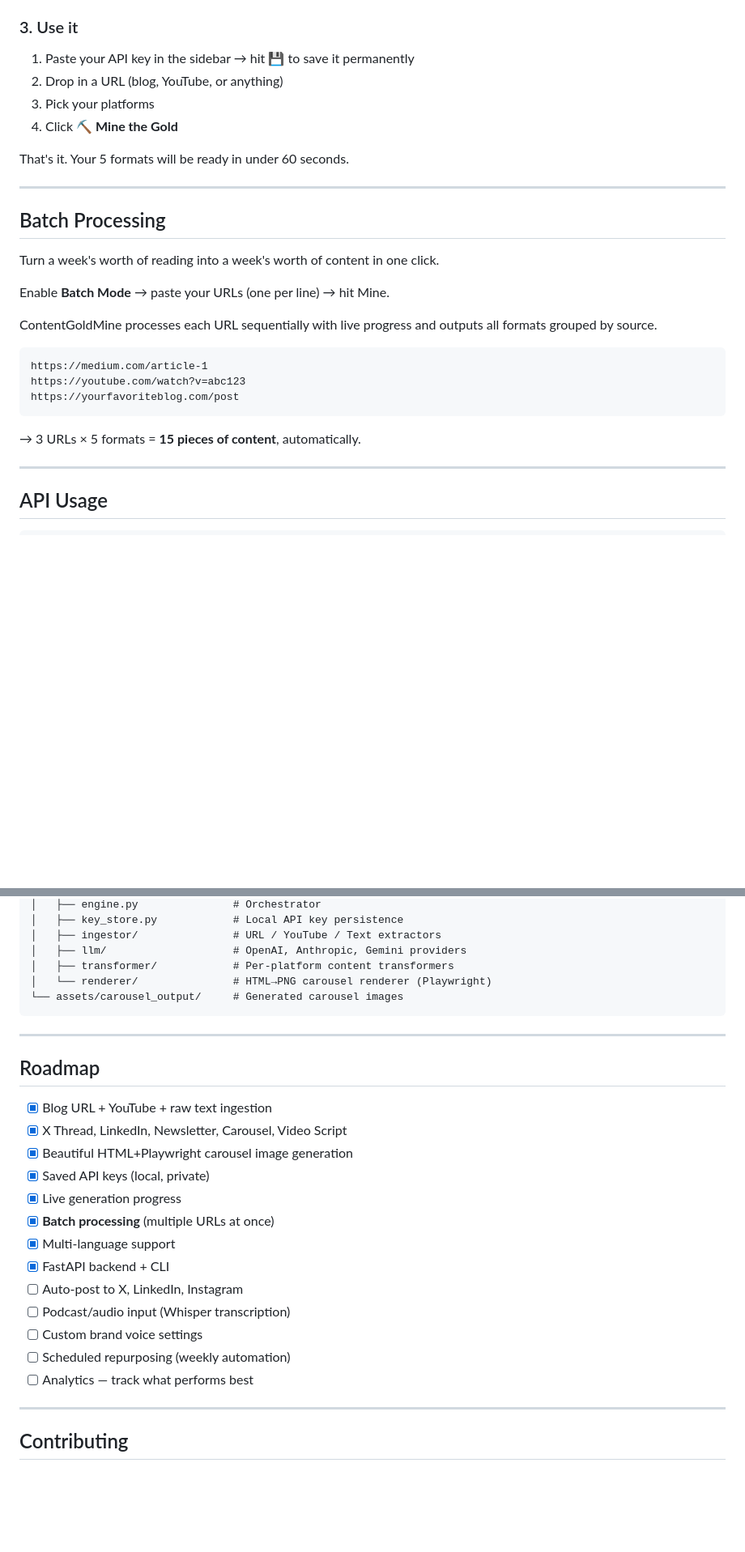
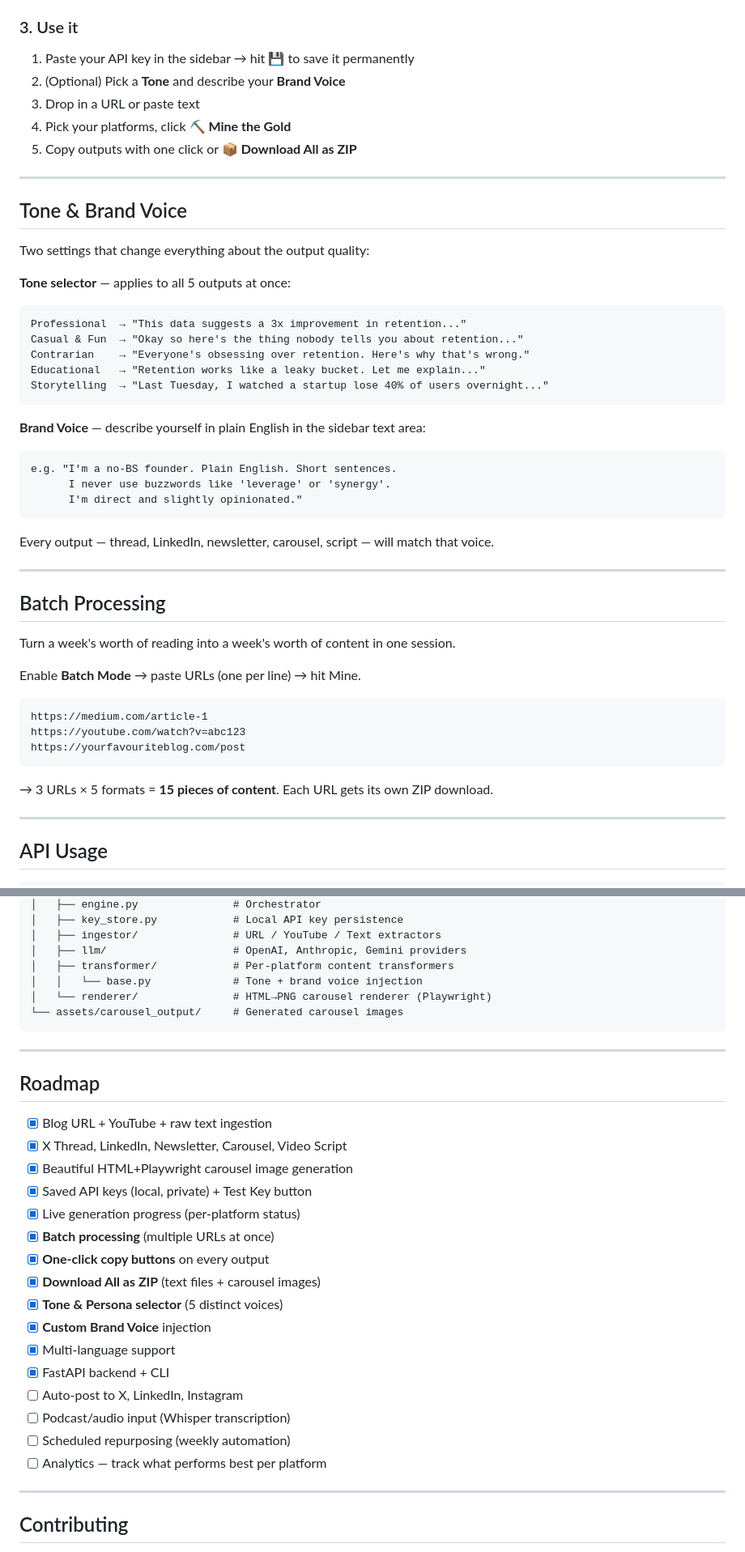
Before and after one commit to it-mall/ContentGoldMine, a Markdown page: README.md, 2 parts joined by grey strips. Shown at 81% size. GitHub-like rendering; blank space fills up the shorter version.

````diff
--- a/README.md
+++ b/README.md
@@ -110,29 +129,52 @@ python main.py webui
 ### 3. Use it
 
 1. Paste your API key in the sidebar → hit **💾** to save it permanently
-2. Drop in a URL (blog, YouTube, or anything)
-3. Pick your platforms
-4. Click **⛏️ Mine the Gold**
+2. (Optional) Pick a **Tone** and describe your **Brand Voice**
+3. Drop in a URL or paste text
+4. Pick your platforms, click **⛏️ Mine the Gold**
+5. Copy outputs with one click or **📦 Download All as ZIP**
 
-That's it. Your 5 formats will be ready in under 60 seconds.
+---
+
+## Tone & Brand Voice
+
+Two settings that change everything about the output quality:
+
+**Tone selector** — applies to all 5 outputs at once:
+
+```
+Professional  → "This data suggests a 3x improvement in retention..."
+Casual & Fun  → "Okay so here's the thing nobody tells you about retention..."
+Contrarian    → "Everyone's obsessing over retention. Here's why that's wrong."
+Educational   → "Retention works like a leaky bucket. Let me explain..."
+Storytelling  → "Last Tuesday, I watched a startup lose 40% of users overnight..."
+```
+
+**Brand Voice** — describe yourself in plain English in the sidebar text area:
+
+```
+e.g. "I'm a no-BS founder. Plain English. Short sentences.
+      I never use buzzwords like 'leverage' or 'synergy'.
+      I'm direct and slightly opinionated."
+```
+
+Every output — thread, LinkedIn, newsletter, carousel, script — will match that voice.
 
 ---
 
 ## Batch Processing
 
-Turn a week's worth of reading into a week's worth of content in one click.
+Turn a week's worth of reading into a week's worth of content in one session.
 
-Enable **Batch Mode** → paste your URLs (one per line) → hit Mine.
-
-ContentGoldMine processes each URL sequentially with live progress and outputs all formats grouped by source.
+Enable **Batch Mode** → paste URLs (one per line) → hit Mine.
 
 ```
 https://medium.com/article-1
 https://youtube.com/watch?v=abc123
-https://yourfavoriteblog.com/post
+https://yourfavouriteblog.com/post
 ```
 
-→ 3 URLs × 5 formats = **15 pieces of content**, automatically.
+→ 3 URLs × 5 formats = **15 pieces of content**. Each URL gets its own ZIP download.
 
 ---
 
@@ -195,6 +237,7 @@ ContentGoldMine/
 │   ├── ingestor/               # URL / YouTube / Text extractors
 │   ├── llm/                    # OpenAI, Anthropic, Gemini providers
 │   ├── transformer/            # Per-platform content transformers
+│   │   └── base.py             # Tone + brand voice injection
 │   └── renderer/               # HTML→PNG carousel renderer (Playwright)
 └── assets/carousel_output/     # Generated carousel images
 ```
@@ -206,16 +249,19 @@ ContentGoldMine/
 - [x] Blog URL + YouTube + raw text ingestion
 - [x] X Thread, LinkedIn, Newsletter, Carousel, Video Script
 - [x] Beautiful HTML+Playwright carousel image generation
-- [x] Saved API keys (local, private)
-- [x] Live generation progress
+- [x] Saved API keys (local, private) + Test Key button
+- [x] Live generation progress (per-platform status)
 - [x] **Batch processing** (multiple URLs at once)
+- [x] **One-click copy buttons** on every output
+- [x] **Download All as ZIP** (text files + carousel images)
+- [x] **Tone & Persona selector** (5 distinct voices)
+- [x] **Custom Brand Voice** injection
 - [x] Multi-language support
 - [x] FastAPI backend + CLI
 - [ ] Auto-post to X, LinkedIn, Instagram
 - [ ] Podcast/audio input (Whisper transcription)
-- [ ] Custom brand voice settings
 - [ ] Scheduled repurposing (weekly automation)
-- [ ] Analytics — track what performs best
+- [ ] Analytics — track what performs best per platform
 
 ---
 
````
Also changed, not shown: other parts of README.md (+44 -25 lines), docs/screenshot_results.png (added), docs/screenshot_sidebar.png (added).
